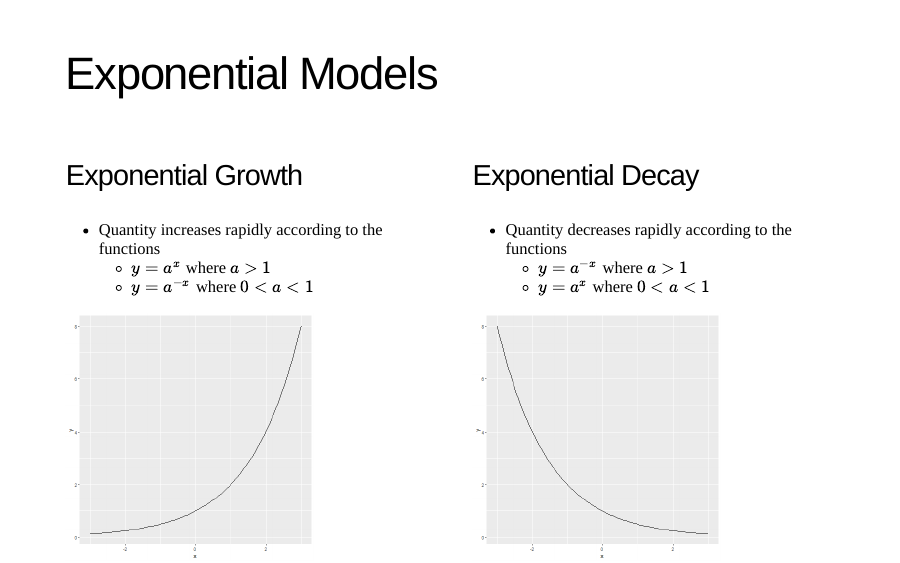
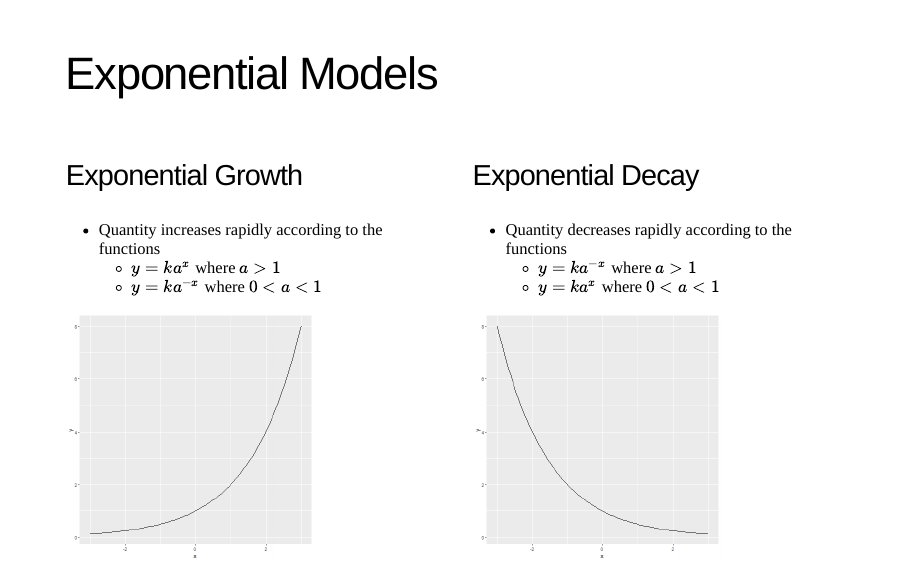
Before and after one commit to claytonpollard/stage6_standard_presentations, an R Markdown document (MS-A4.2_b_exponential-models.Rmd): page 7 of 15. The pictures show the slides in the output file MS-A4.2_b_exponential-models.html that the author committed with the source; the slides are laid out offline by our stand-in for remark.js, each with all of its steps uncovered, in fonts that may differ from those the slides ask for, and without slide numbers, shadows or browser add-ons; a font, style sheet, LaTeX package, included part or bibliography that could not be used is replaced or left out.

Commit message:
Changed model functions to y=ka^x

````diff
--- a/MS-A4.2_b_exponential-models.Rmd
+++ b/MS-A4.2_b_exponential-models.Rmd
@@ -68,8 +68,8 @@ class: inverse, center, middle
 .pull-left[
 ### Exponential Growth
   * Quantity increases rapidly according to the functions
-      * $y=a^x$ where $a>1$
-      * $y=a^{-x}$ where $0<a<1$
+      * $y=ka^x$ where $a>1$
+      * $y=ka^{-x}$ where $0<a<1$
 ```{r, echo=FALSE, out.width = '300px'}
 library("ggplot2")
 eq = function(x){2^x}
@@ -81,8 +81,8 @@ ggplot(data.frame(x=c(-3, 3)), aes(x=x)) +
 .pull-right[
 ### Exponential Decay
   * Quantity decreases rapidly according to the functions
-      * $y=a^{-x}$ where $a>1$
-      * $y=a^{x}$ where $0<a<1$
+      * $y=ka^{-x}$ where $a>1$
+      * $y=ka^{x}$ where $0<a<1$
 ```{r, echo=FALSE, out.width = '300px'}
 library("ggplot2")
 eq = function(x){(1/2)^x}
````
Also changed, not shown: MS-A4.2_b_exponential-models.html.
